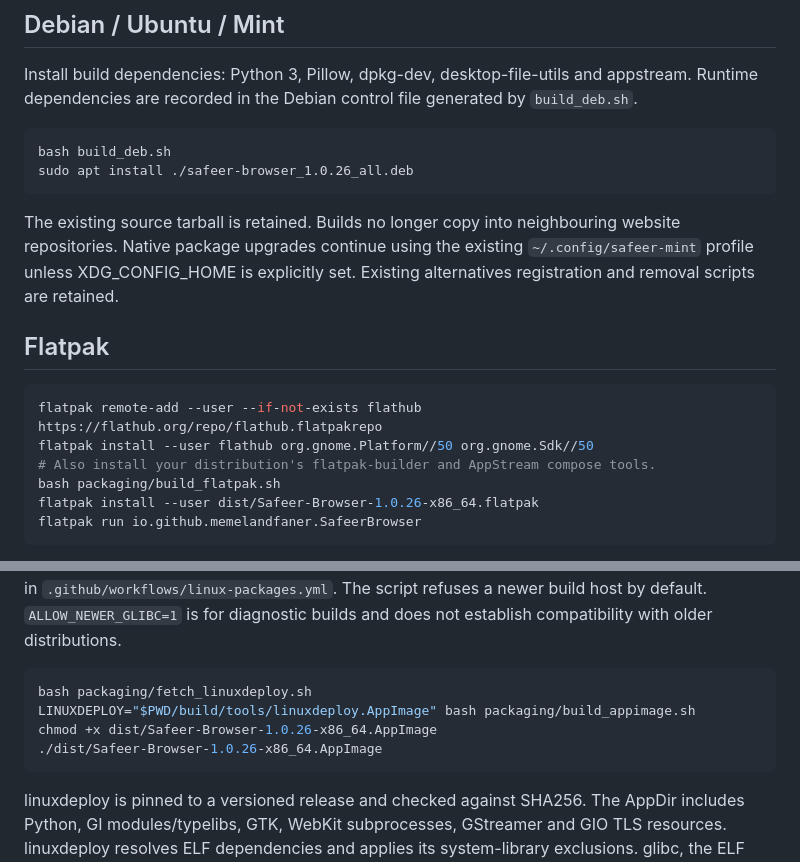
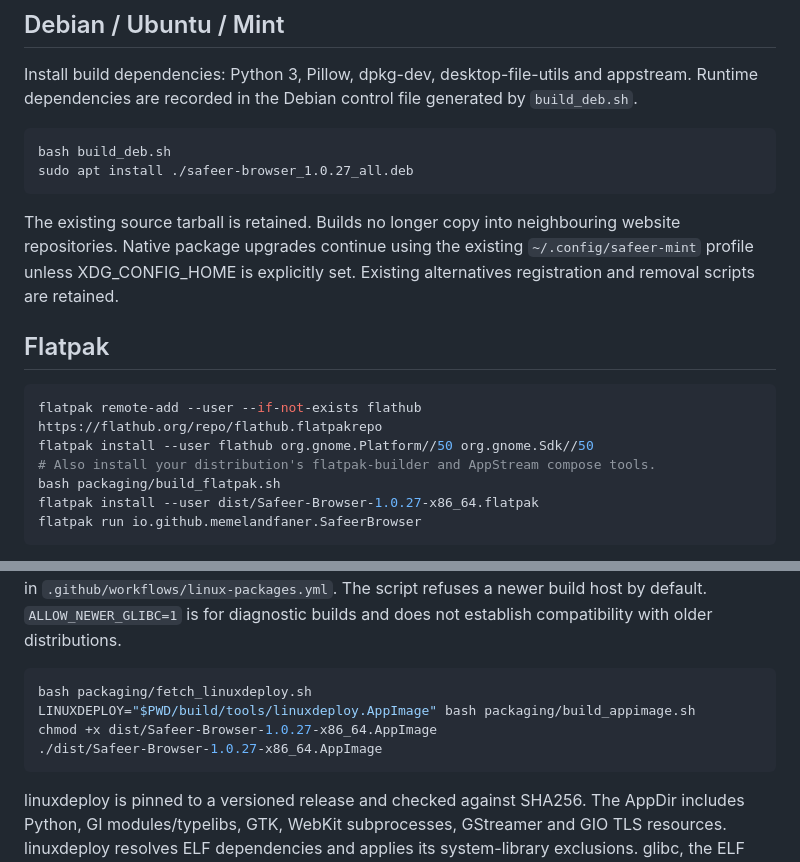
Before and after one commit to memelandfaner/safeer-browser-linux, a Markdown page: PACKAGING.md, 2 parts joined by grey strips. Rendered like a GitHub page.

````diff
--- a/PACKAGING.md
+++ b/PACKAGING.md
@@ -8,7 +8,7 @@ Install build dependencies: Python 3, Pillow, dpkg-dev, desktop-file-utils and a
 
 ```sh
 bash build_deb.sh
-sudo apt install ./safeer-browser_1.0.26_all.deb
+sudo apt install ./safeer-browser_1.0.27_all.deb
 ```
 
 The existing source tarball is retained. Builds no longer copy into neighbouring website repositories. Native package upgrades continue using the existing `~/.config/safeer-mint` profile unless XDG_CONFIG_HOME is explicitly set. Existing alternatives registration and removal scripts are retained.
@@ -20,7 +20,7 @@ flatpak remote-add --user --if-not-exists flathub https://flathub.org/repo/flath
 flatpak install --user flathub org.gnome.Platform//50 org.gnome.Sdk//50
 # Also install your distribution's flatpak-builder and AppStream compose tools.
 bash packaging/build_flatpak.sh
-flatpak install --user dist/Safeer-Browser-1.0.26-x86_64.flatpak
+flatpak install --user dist/Safeer-Browser-1.0.27-x86_64.flatpak
 flatpak run io.github.memelandfaner.SafeerBrowser
 ```
 
@@ -44,8 +44,8 @@ Release build baseline: Ubuntu 22.04 x86_64 / glibc 2.35. CI runs the `deb-appim
 ```sh
 bash packaging/fetch_linuxdeploy.sh
 LINUXDEPLOY="$PWD/build/tools/linuxdeploy.AppImage" bash packaging/build_appimage.sh
-chmod +x dist/Safeer-Browser-1.0.26-x86_64.AppImage
-./dist/Safeer-Browser-1.0.26-x86_64.AppImage
+chmod +x dist/Safeer-Browser-1.0.27-x86_64.AppImage
+./dist/Safeer-Browser-1.0.27-x86_64.AppImage
 ```
 
 linuxdeploy is pinned to a versioned release and checked against SHA256. The AppDir includes Python, GI modules/typelibs, GTK, WebKit subprocesses, GStreamer and GIO TLS resources. linuxdeploy resolves ELF dependencies and applies its system-library exclusions. glibc, the ELF loader and GPU drivers must remain host-provided. WebKit process sandboxing is not disabled. Host bubblewrap/user-namespace support may be required by the distro WebKit build. A build must fail acceptance rather than use an insecure fallback.
````
Also changed, not shown: README.md (+5 -5 lines).
